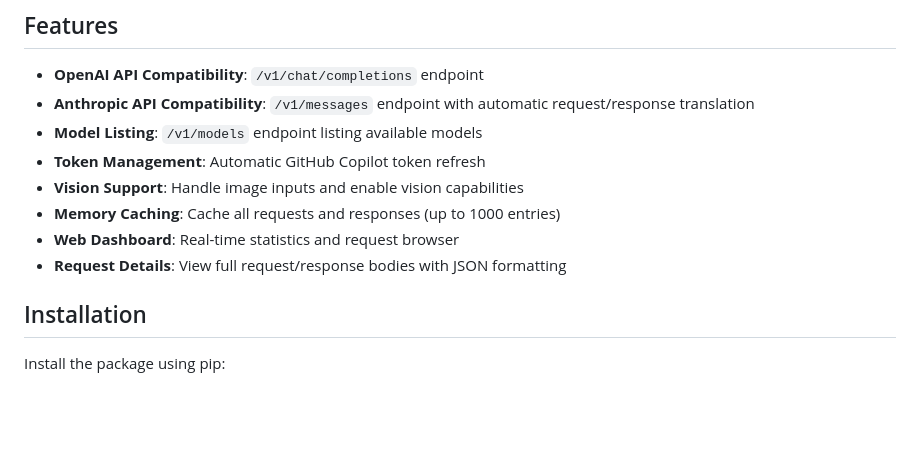
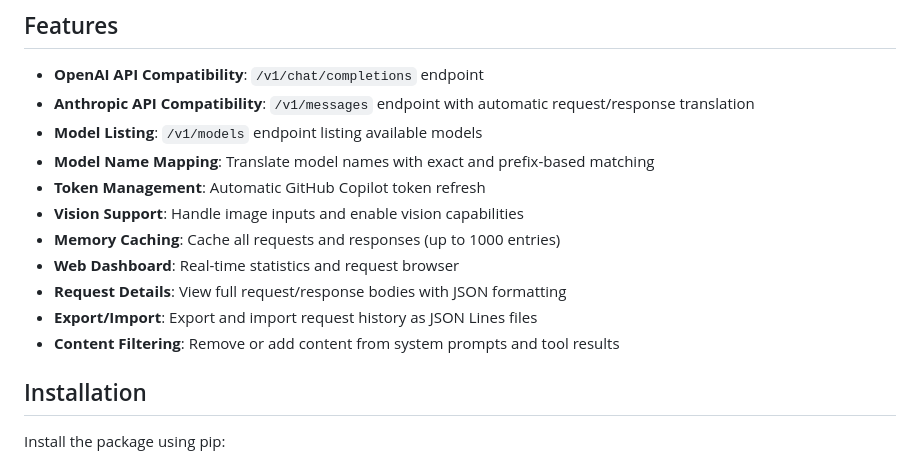
Before and after one commit to sxwxs/ghc-api, a Markdown page: README.md, the part around one of its changes. Drawn GitHub-style; blank space fills up the shorter version.

```diff
--- a/README.md
+++ b/README.md
@@ -7,11 +7,14 @@ A Python Flask application that serves as a proxy server for GitHub Copilot API,
 - **OpenAI API Compatibility**: `/v1/chat/completions` endpoint
 - **Anthropic API Compatibility**: `/v1/messages` endpoint with automatic request/response translation
 - **Model Listing**: `/v1/models` endpoint listing available models
+- **Model Name Mapping**: Translate model names with exact and prefix-based matching
 - **Token Management**: Automatic GitHub Copilot token refresh
 - **Vision Support**: Handle image inputs and enable vision capabilities
 - **Memory Caching**: Cache all requests and responses (up to 1000 entries)
 - **Web Dashboard**: Real-time statistics and request browser
 - **Request Details**: View full request/response bodies with JSON formatting
+- **Export/Import**: Export and import request history as JSON Lines files
+- **Content Filtering**: Remove or add content from system prompts and tool results
 
 ## Installation
 
```
Also changed, not shown: other parts of README.md (+42 -4 lines).
